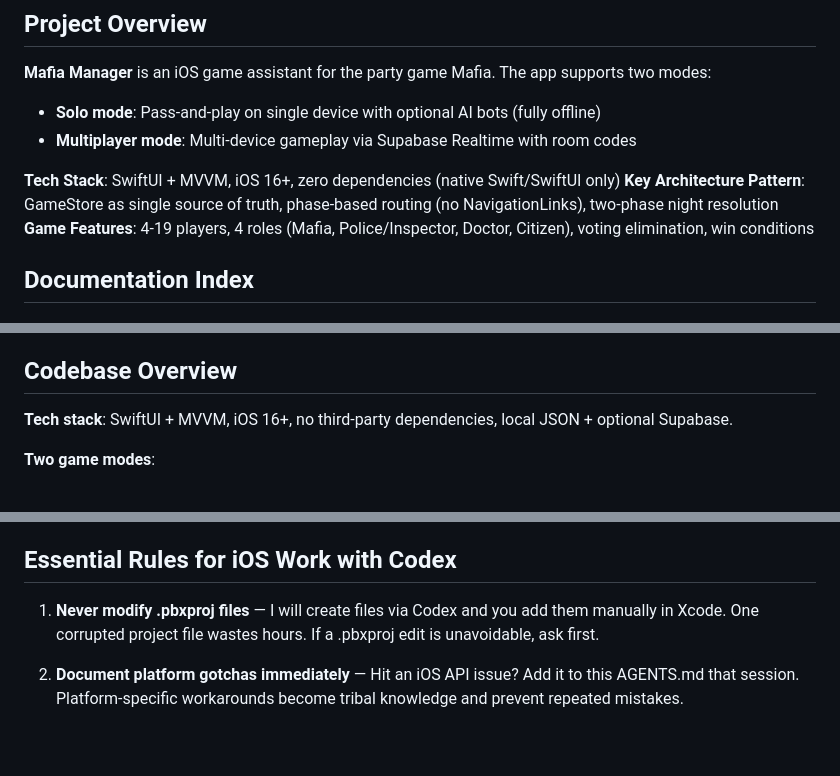
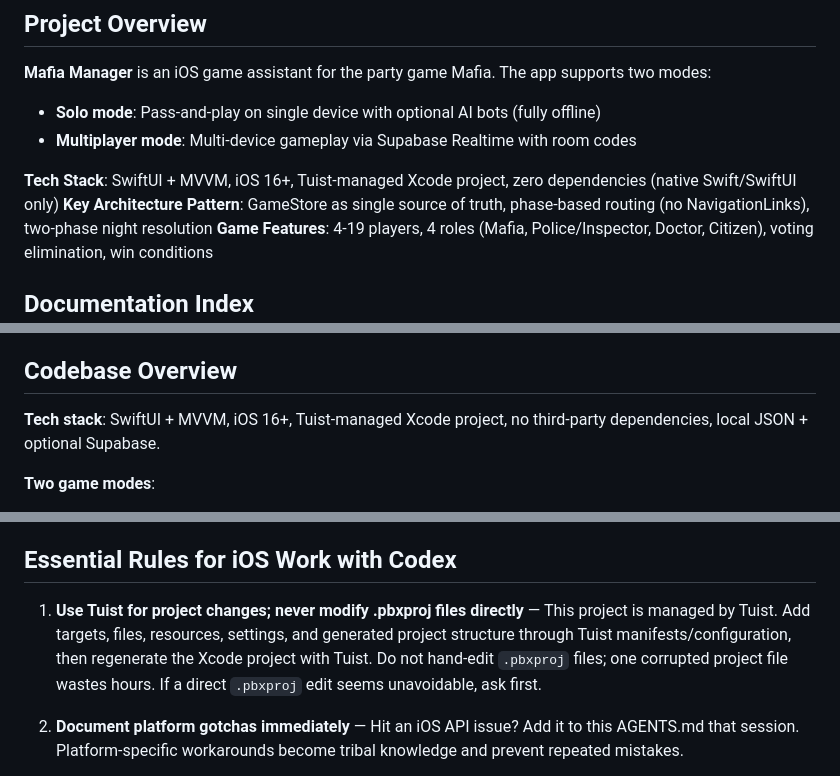
Before and after one commit to hamza5645/mafia_manager, a Markdown page: AGENTS.md, 3 parts joined by grey strips. Drawn GitHub-style; blank space fills up the shorter version.

Commit message:
Updated AGENTS.md instructions to use Tuist

```diff
--- a/AGENTS.md
+++ b/AGENTS.md
@@ -8,7 +8,7 @@ This file provides guidance to Codex (Codex.ai/code) when working with code in t
 - **Solo mode**: Pass-and-play on single device with optional AI bots (fully offline)
 - **Multiplayer mode**: Multi-device gameplay via Supabase Realtime with room codes
 
-**Tech Stack**: SwiftUI + MVVM, iOS 16+, zero dependencies (native Swift/SwiftUI only)
+**Tech Stack**: SwiftUI + MVVM, iOS 16+, Tuist-managed Xcode project, zero dependencies (native Swift/SwiftUI only)
 **Key Architecture Pattern**: GameStore as single source of truth, phase-based routing (no NavigationLinks), two-phase night resolution
 **Game Features**: 4-19 players, 4 roles (Mafia, Police/Inspector, Doctor, Citizen), voting elimination, win conditions
 
@@ -66,7 +66,7 @@ xcodebuild -project mafia_manager.xcodeproj -scheme mafia_manager clean
 
 ## Codebase Overview
 
-**Tech stack**: SwiftUI + MVVM, iOS 16+, no third-party dependencies, local JSON + optional Supabase.
+**Tech stack**: SwiftUI + MVVM, iOS 16+, Tuist-managed Xcode project, no third-party dependencies, local JSON + optional Supabase.
 
 **Two game modes**:
 1. **Solo mode** (original): Pass-and-play on single device, all state in GameStore
@@ -291,7 +291,7 @@ Solo mode works fully offline without Supabase. Authentication is optional (only
 
 ## Essential Rules for iOS Work with Codex
 
-1. **Never modify .pbxproj files** — I will create files via Codex and you add them manually in Xcode. One corrupted project file wastes hours. If a .pbxproj edit is unavoidable, ask first.
+1. **Use Tuist for project changes; never modify .pbxproj files directly** — This project is managed by Tuist. Add targets, files, resources, settings, and generated project structure through Tuist manifests/configuration, then regenerate the Xcode project with Tuist. Do not hand-edit `.pbxproj` files; one corrupted project file wastes hours. If a direct `.pbxproj` edit seems unavoidable, ask first.
 
 2. **Document platform gotchas immediately** — Hit an iOS API issue? Add it to this AGENTS.md that session. Platform-specific workarounds become tribal knowledge and prevent repeated mistakes.
 
```
